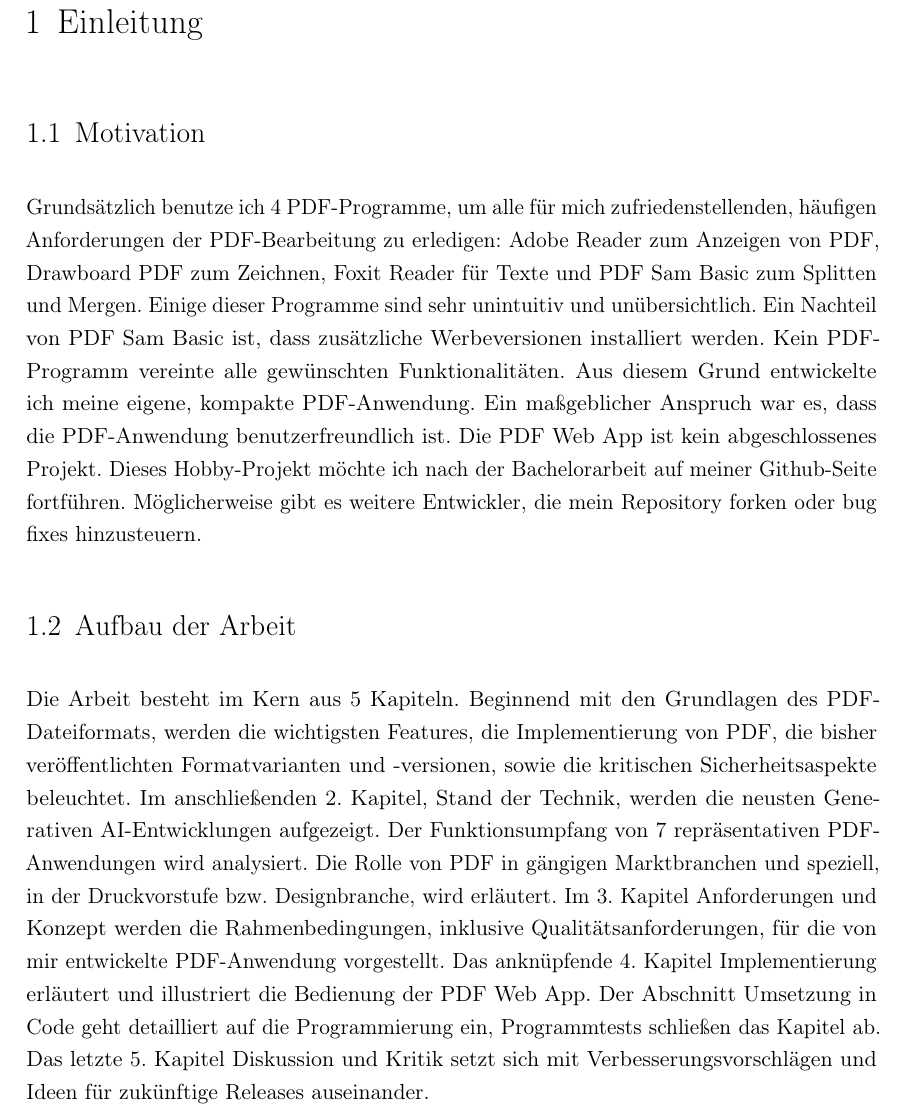
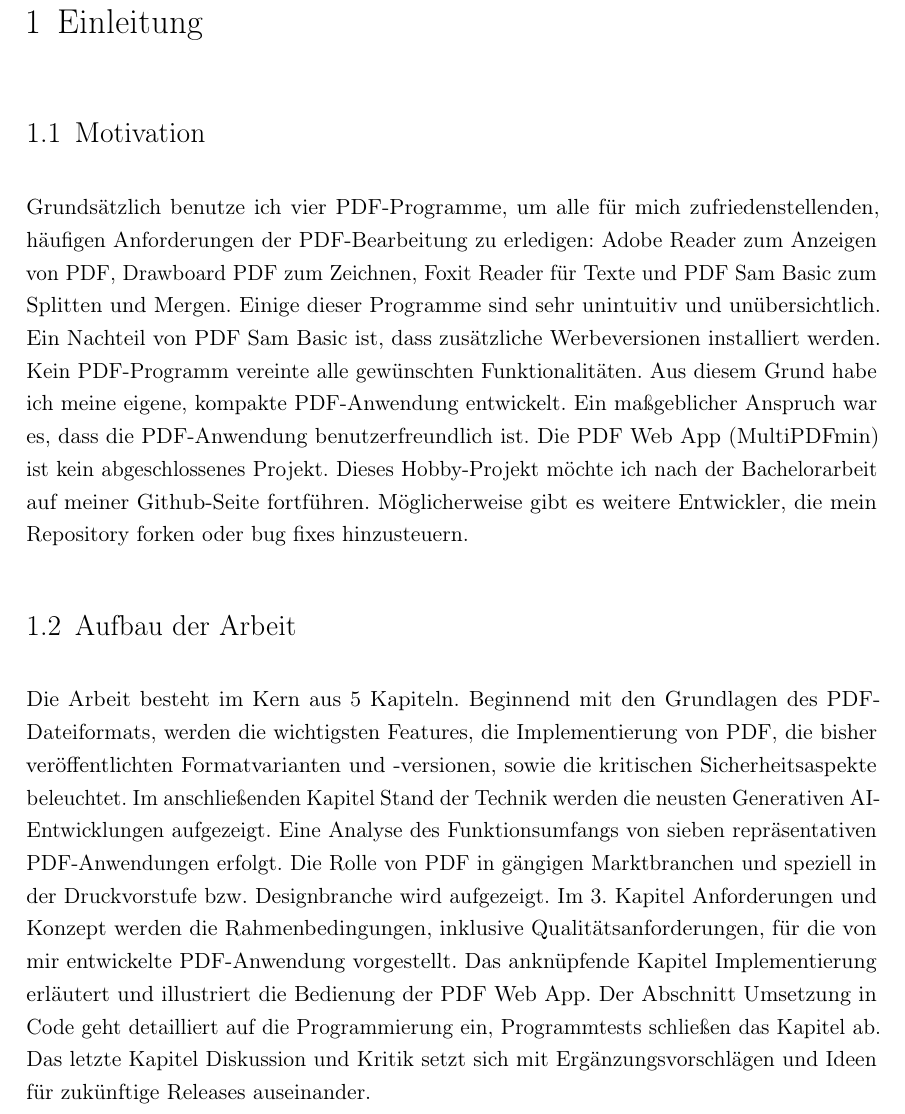
Before and after one commit to JaninaAlona/Bachelorarbeit-PDF-Webanwendung, a LaTeX thesis (main.tex, which reads content/chapEinleitung.tex): part of page 11 of 147, cut so that both start at the same text. Compiled offline with pdfLaTeX.

Commit message:
Bachelor Thesis fully corrected

```diff
--- a/content/chapEinleitung.tex
+++ b/content/chapEinleitung.tex
@@ -1,7 +1,7 @@
 \chapter{Einleitung}
 
 \section{Motivation}
-Grundsätzlich benutze ich 4 PDF-Programme, um alle für mich zufriedenstellenden, häufigen Anforderungen der PDF-Bearbeitung zu erledigen: Adobe Reader zum Anzeigen von PDF, Drawboard PDF zum Zeichnen, Foxit Reader für Texte und PDF Sam Basic zum Splitten und Mergen. Einige dieser Programme sind sehr unintuitiv und unübersichtlich. Ein Nachteil von PDF Sam Basic ist, dass zusätzliche Werbeversionen installiert werden. Kein PDF-Programm vereinte alle gewünschten Funktionalitäten. Aus diesem Grund entwickelte ich meine eigene, kompakte PDF-Anwendung. Ein maßgeblicher Anspruch war es, dass die PDF-Anwendung benutzerfreundlich ist. Die PDF Web App ist kein abgeschlossenes Projekt. Dieses Hobby-Projekt möchte ich nach der Bachelorarbeit auf meiner Github-Seite fortführen. Möglicherweise gibt es weitere Entwickler, die mein Repository forken oder bug fixes hinzusteuern.
+Grundsätzlich benutze ich vier PDF-Programme, um alle für mich zufriedenstellenden, häufigen Anforderungen der PDF-Bearbeitung zu erledigen: Adobe Reader zum Anzeigen von PDF, Drawboard PDF zum Zeichnen, Foxit Reader für Texte und PDF Sam Basic zum Splitten und Mergen. Einige dieser Programme sind sehr unintuitiv und unübersichtlich. Ein Nachteil von PDF Sam Basic ist, dass zusätzliche Werbeversionen installiert werden. Kein PDF-Programm vereinte alle gewünschten Funktionalitäten. Aus diesem Grund habe ich meine eigene, kompakte PDF-Anwendung entwickelt. Ein maßgeblicher Anspruch war es, dass die PDF-Anwendung benutzerfreundlich ist. Die PDF Web App (MultiPDFmin) ist kein abgeschlossenes Projekt. Dieses Hobby-Projekt möchte ich nach der Bachelorarbeit auf meiner Github-Seite fortführen. Möglicherweise gibt es weitere Entwickler, die mein Repository forken oder bug fixes hinzusteuern.
 
 \section{Aufbau der Arbeit}
-Die Arbeit besteht im Kern aus 5 Kapiteln. Beginnend mit den Grundlagen des PDF-Dateiformats, werden die wichtigsten Features, die Implementierung von PDF, die bisher veröffentlichten Formatvarianten und -versionen, sowie die kritischen Sicherheitsaspekte beleuchtet. Im anschließenden 2. Kapitel, Stand der Technik, werden die neusten Generativen AI-Entwicklungen aufgezeigt. Der Funktionsumpfang von 7 repräsentativen PDF-Anwendungen wird analysiert. Die Rolle von PDF in gängigen Marktbranchen und speziell, in der Druckvorstufe bzw. Designbranche, wird erläutert. Im 3. Kapitel Anforderungen und Konzept werden die Rahmenbedingungen, inklusive Qualitätsanforderungen, für die von mir entwickelte PDF-Anwendung vorgestellt. Das anknüpfende 4. Kapitel Implementierung erläutert und illustriert die Bedienung der PDF Web App. Der Abschnitt Umsetzung in Code geht detailliert auf die Programmierung ein, Programmtests schließen das Kapitel ab. Das letzte 5. Kapitel Diskussion und Kritik setzt sich mit Verbesserungsvorschlägen und Ideen für zukünftige Releases auseinander.
+Die Arbeit besteht im Kern aus 5 Kapiteln. Beginnend mit den Grundlagen des PDF-Dateiformats, werden die wichtigsten Features, die Implementierung von PDF, die bisher veröffentlichten Formatvarianten und -versionen, sowie die kritischen Sicherheitsaspekte beleuchtet. Im anschließenden Kapitel Stand der Technik werden die neusten Generativen AI-Entwicklungen aufgezeigt. Eine Analyse des Funktionsumfangs von sieben repräsentativen PDF-Anwendungen erfolgt. Die Rolle von PDF in gängigen Marktbranchen und speziell in der Druckvorstufe bzw. Designbranche wird aufgezeigt. Im 3. Kapitel Anforderungen und Konzept werden die Rahmenbedingungen, inklusive Qualitätsanforderungen, für die von mir entwickelte PDF-Anwendung vorgestellt. Das anknüpfende Kapitel Implementierung erläutert und illustriert die Bedienung der PDF Web App. Der Abschnitt Umsetzung in Code geht detailliert auf die Programmierung ein, Programmtests schließen das Kapitel ab. Das letzte Kapitel Diskussion und Kritik setzt sich mit Ergänzungsvorschlägen und Ideen für zukünftige Releases auseinander.
```
